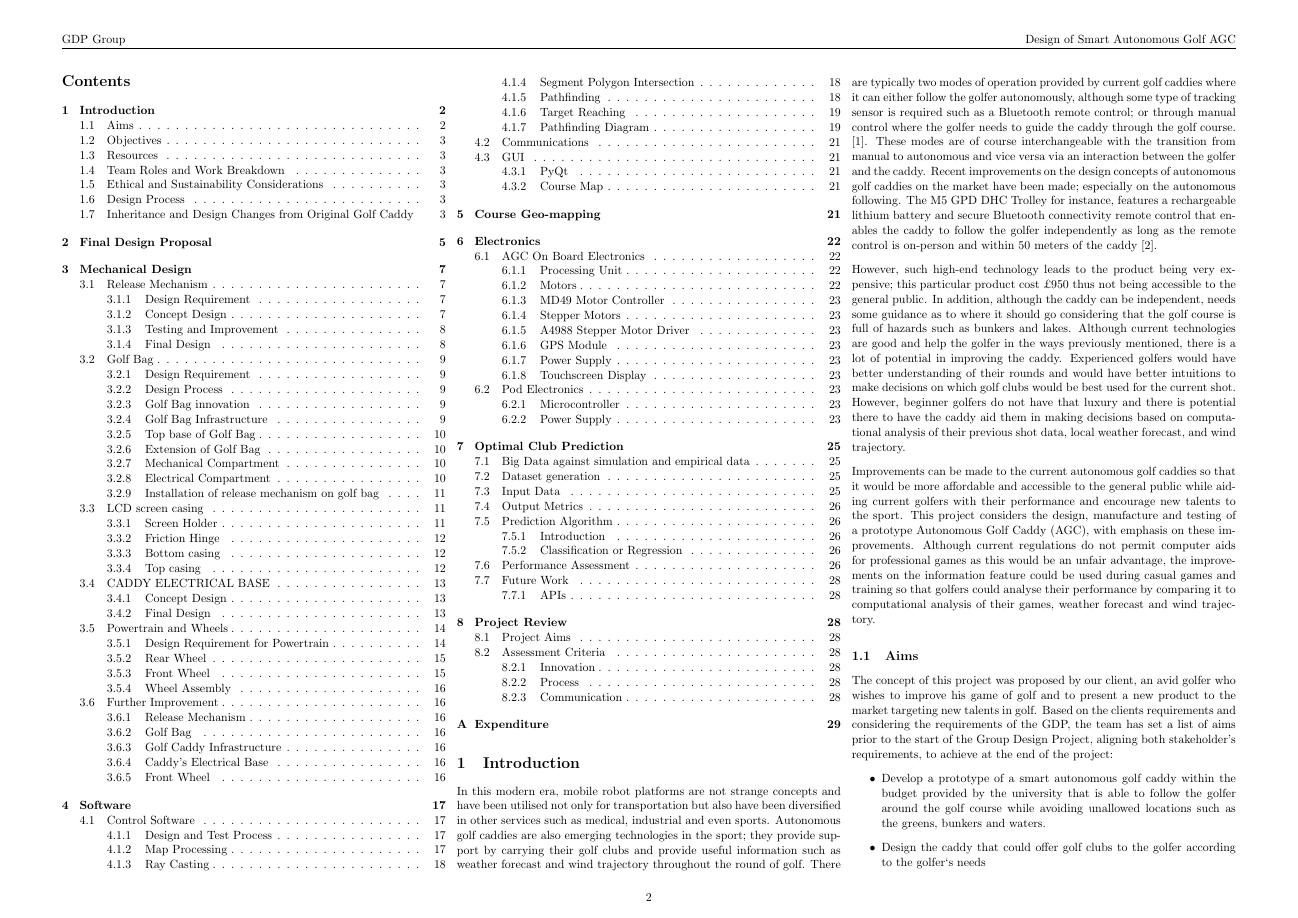
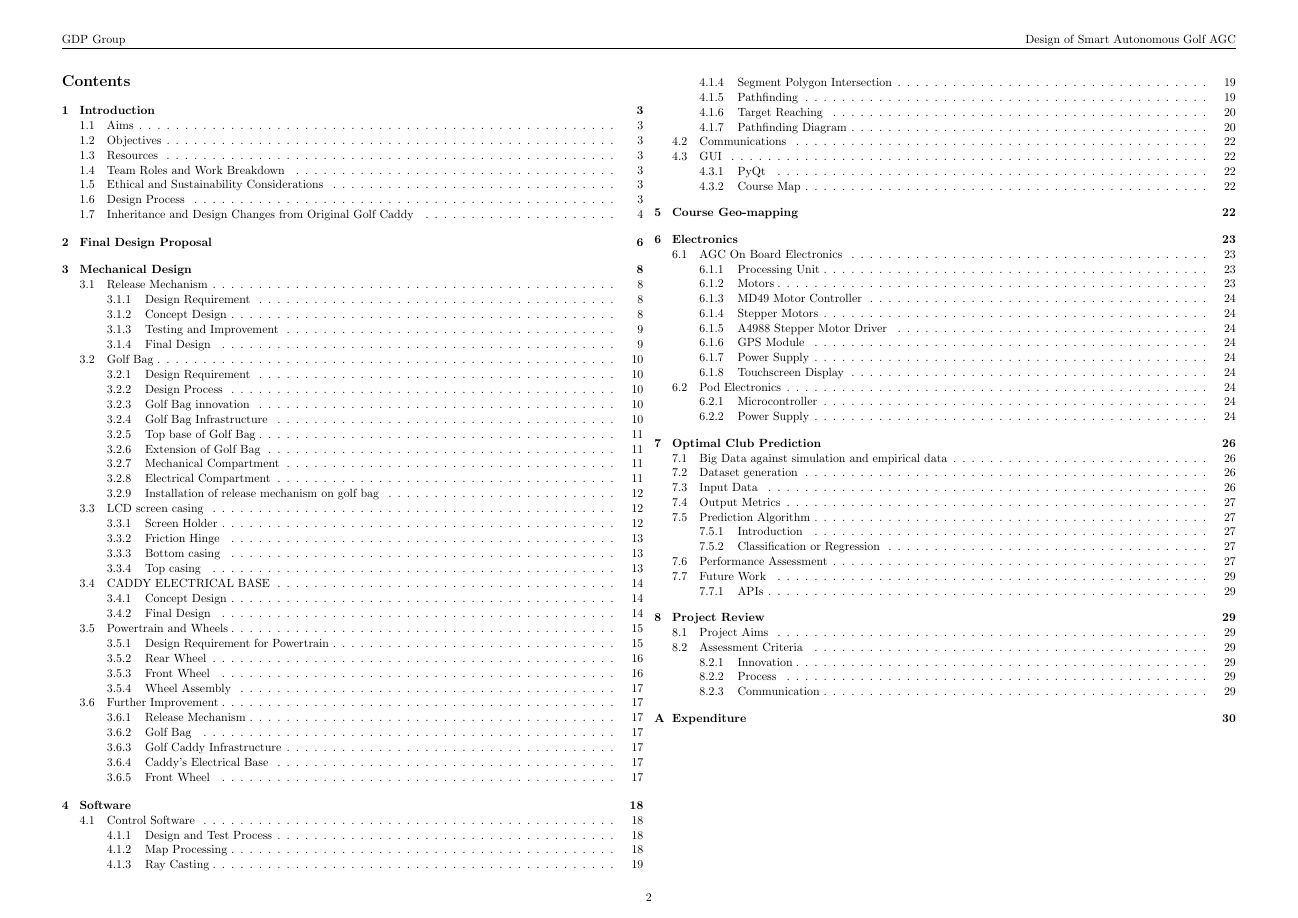
Before and after one commit to GDP-50/Report, a LaTeX document (main.tex): page 2 of 29 before the commit and page 2 of 30 after it. Compiled offline with pdfLaTeX.

Commit message:
Minor format fixes

```diff
--- a/main.tex
+++ b/main.tex
@@ -43,9 +43,9 @@
 \pagenumbering{arabic}
 \includepdf{cover.pdf}
 \newpage
-\begin{multicols}{3}
+\begin{multicols}{2}
 \tableofcontents
-
+\newpage
 \section{Introduction}
 In this modern era, mobile robot platforms are not strange concepts and have
 been utilised not only for transportation but also have been diversified in
```
